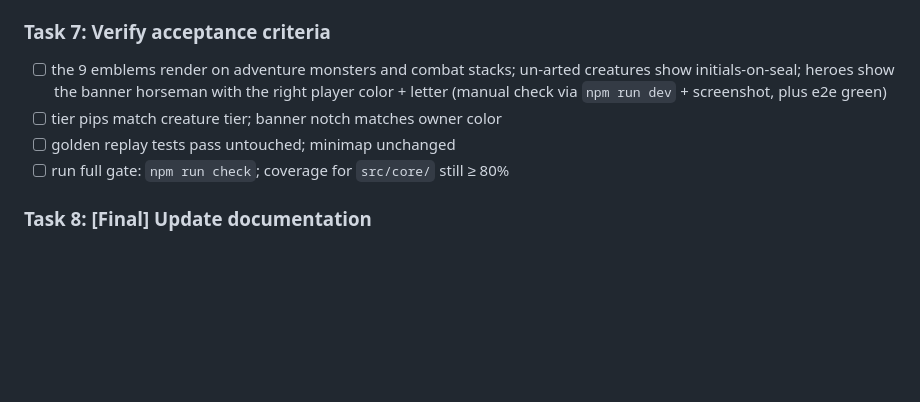
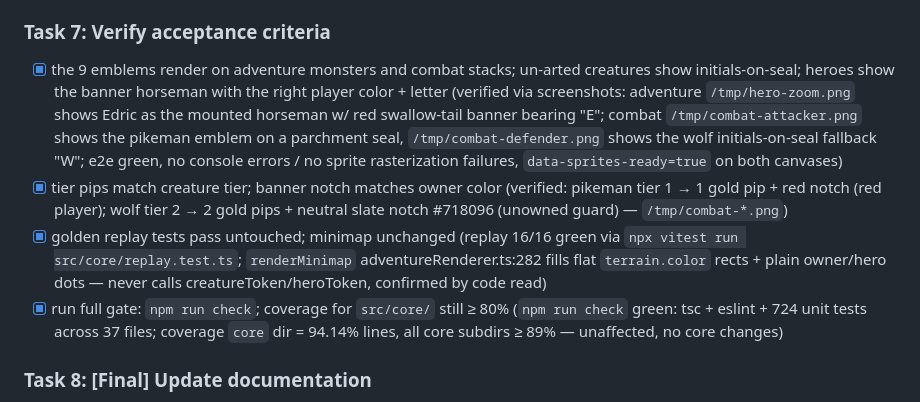
Before and after one commit to tdragon/heroes, a Markdown page: docs/plans/20260613-graphics-phase2-creatures.md, the part around the change. Drawn GitHub-style; blank space fills up the shorter version.

Commit message:
chore: verify phase 2 acceptance criteria

```diff
--- a/docs/plans/20260613-graphics-phase2-creatures.md
+++ b/docs/plans/20260613-graphics-phase2-creatures.md
@@ -269,13 +269,25 @@ Key decisions:
 
 ### Task 7: Verify acceptance criteria
 
-- [ ] the 9 emblems render on adventure monsters and combat stacks; un-arted
+- [x] the 9 emblems render on adventure monsters and combat stacks; un-arted
       creatures show initials-on-seal; heroes show the banner horseman with the
-      right player color + letter (manual check via `npm run dev` + screenshot,
-      plus e2e green)
-- [ ] tier pips match creature tier; banner notch matches owner color
-- [ ] golden replay tests pass untouched; minimap unchanged
-- [ ] run full gate: `npm run check`; coverage for `src/core/` still ≥ 80%
+      right player color + letter (verified via screenshots: adventure
+      `/tmp/hero-zoom.png` shows Edric as the mounted horseman w/ red swallow-tail
+      banner bearing "E"; combat `/tmp/combat-attacker.png` shows the pikeman
+      emblem on a parchment seal, `/tmp/combat-defender.png` shows the wolf
+      initials-on-seal fallback "W"; e2e green, no console errors / no sprite
+      rasterization failures, `data-sprites-ready=true` on both canvases)
+- [x] tier pips match creature tier; banner notch matches owner color (verified:
+      pikeman tier 1 → 1 gold pip + red notch (red player); wolf tier 2 → 2 gold
+      pips + neutral slate notch #718096 (unowned guard) — `/tmp/combat-*.png`)
+- [x] golden replay tests pass untouched; minimap unchanged (replay 16/16 green
+      via `npx vitest run src/core/replay.test.ts`; `renderMinimap`
+      adventureRenderer.ts:282 fills flat `terrain.color` rects + plain owner/hero
+      dots — never calls creatureToken/heroToken, confirmed by code read)
+- [x] run full gate: `npm run check`; coverage for `src/core/` still ≥ 80%
+      (`npm run check` green: tsc + eslint + 724 unit tests across 37 files;
+      coverage `core` dir = 94.14% lines, all core subdirs ≥ 89% — unaffected,
+      no core changes)
 
 ### Task 8: [Final] Update documentation
 
```
